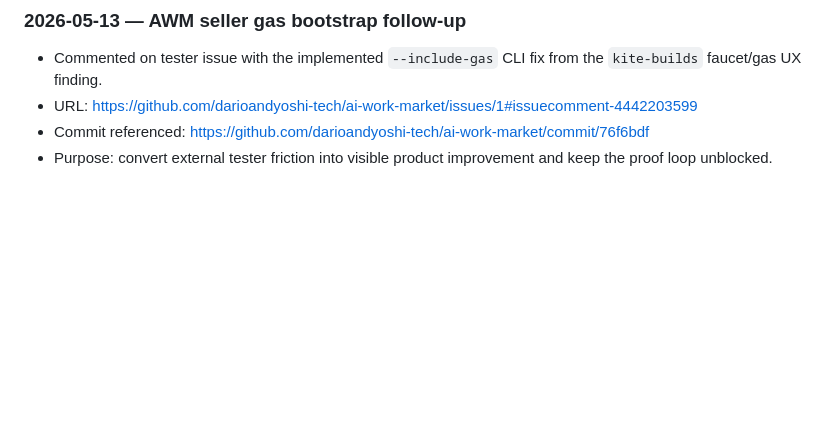
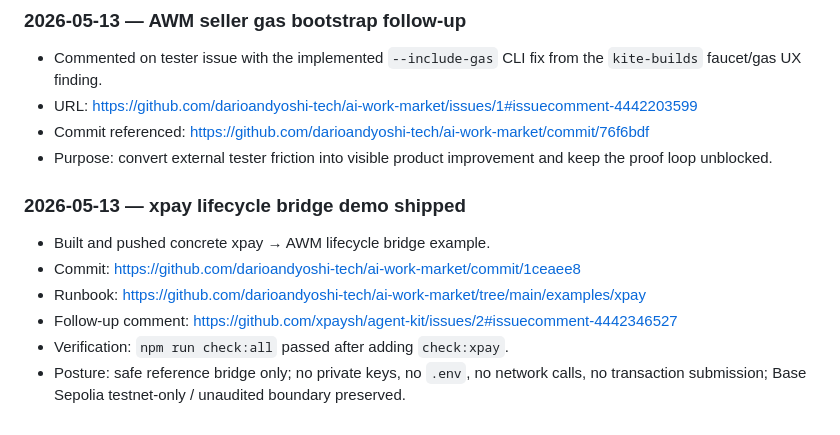
Before and after one commit to darioandyoshi-tech/ai-work-market, a Markdown page: docs/outreach-log.md, the part around the change. Rendered like a GitHub page; blank space fills up the shorter version.

Commit message:
Log xpay bridge demo follow-up

```diff
--- a/docs/outreach-log.md
+++ b/docs/outreach-log.md
@@ -262,3 +262,12 @@ Skipped for now:
 - URL: https://github.com/darioandyoshi-tech/ai-work-market/issues/1#issuecomment-4442203599
 - Commit referenced: https://github.com/darioandyoshi-tech/ai-work-market/commit/76f6bdf
 - Purpose: convert external tester friction into visible product improvement and keep the proof loop unblocked.
+
+### 2026-05-13 — xpay lifecycle bridge demo shipped
+
+- Built and pushed concrete xpay → AWM lifecycle bridge example.
+- Commit: https://github.com/darioandyoshi-tech/ai-work-market/commit/1ceaee8
+- Runbook: https://github.com/darioandyoshi-tech/ai-work-market/tree/main/examples/xpay
+- Follow-up comment: https://github.com/xpaysh/agent-kit/issues/2#issuecomment-4442346527
+- Verification: `npm run check:all` passed after adding `check:xpay`.
+- Posture: safe reference bridge only; no private keys, no `.env`, no network calls, no transaction submission; Base Sepolia testnet-only / unaudited boundary preserved.
```
